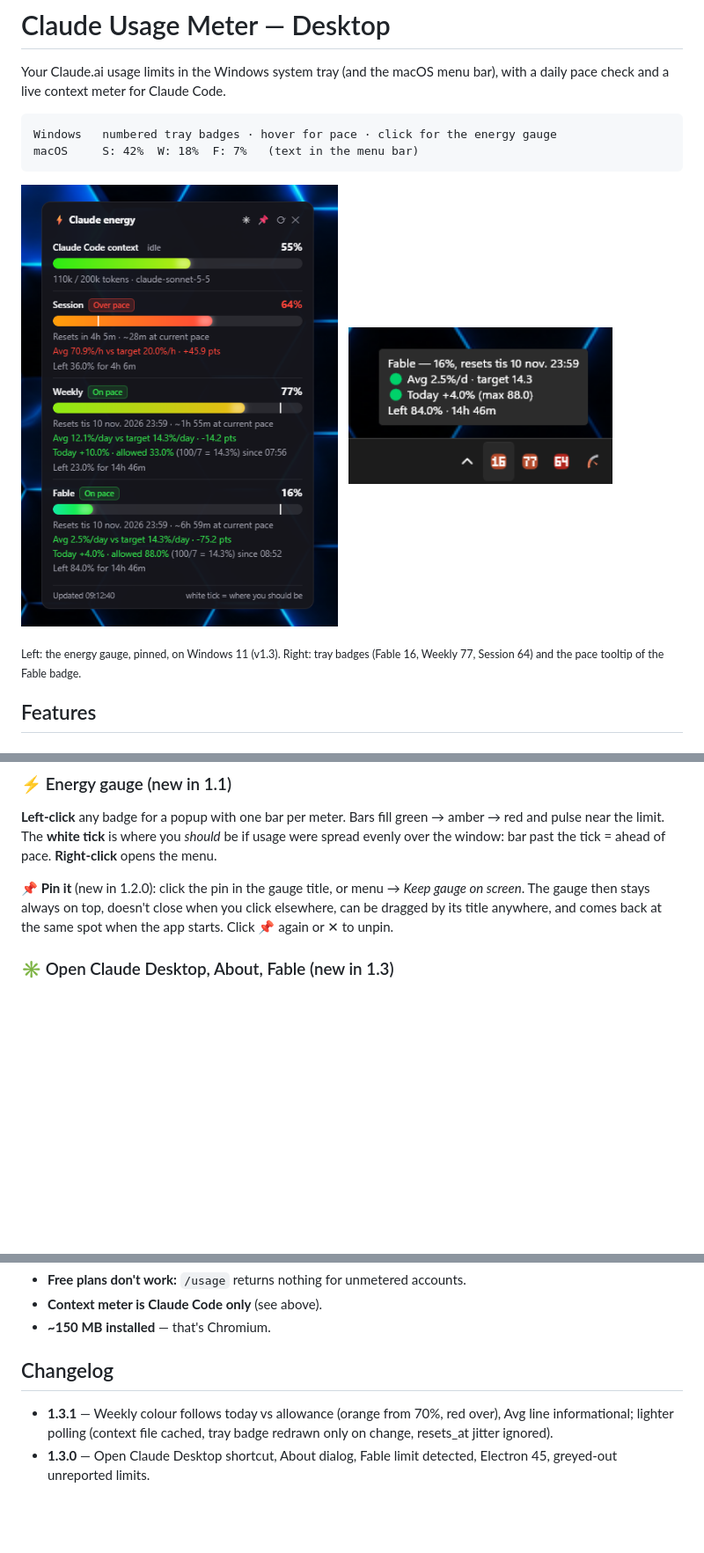
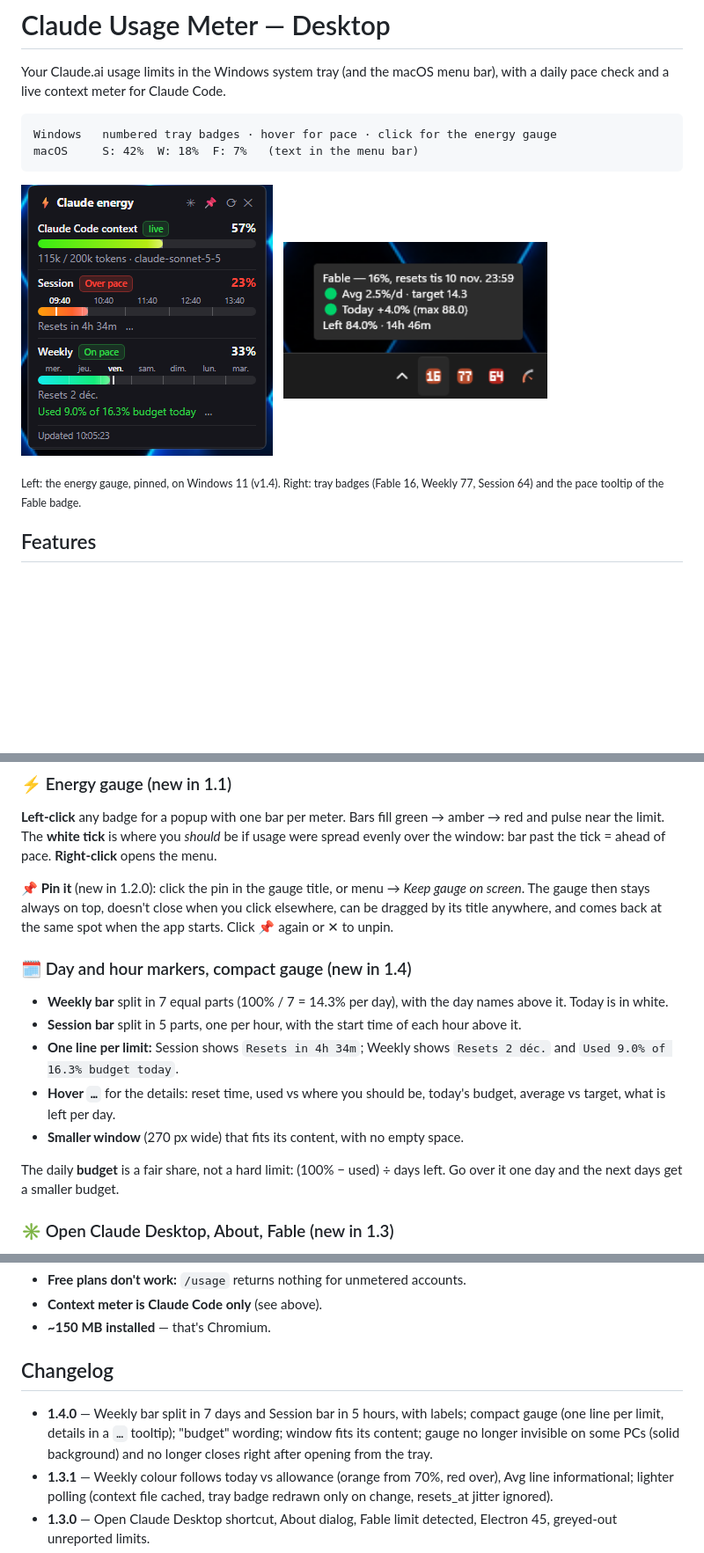
Before and after one commit to Cyr79/Claude-Usage-Meter-Desktop, a Markdown page: README.md, 3 parts joined by grey strips. Shown at 88% size. Drawn GitHub-style; pictures changed too: docs/energy-gauge-1.4.png (added); blank space fills up the shorter version.

````diff
--- a/README.md
+++ b/README.md
@@ -9,12 +9,12 @@ macOS     S: 42%  W: 18%  F: 7%   (text in the menu bar)
 ```
 
 <p>
-  <img src="docs/energy-gauge-real.png" width="360" alt="Energy gauge popup on Windows 11">
+  <img src="docs/energy-gauge-1.4.png" width="286" alt="Energy gauge 1.4: day and hour markers on Windows 11">
   &nbsp;
   <img src="docs/tray-tooltip.png" width="300" alt="Tray badges and Fable pace tooltip">
 </p>
 
-<sub>Left: the energy gauge, pinned, on Windows 11 (v1.3). Right: tray badges
+<sub>Left: the energy gauge, pinned, on Windows 11 (v1.4). Right: tray badges
 (Fable 16, Weekly 77, Session 64) and the pace tooltip of the Fable badge.</sub>
 
 ## Features
@@ -35,6 +35,20 @@ ahead of pace. **Right-click** opens the menu.
 *Keep gauge on screen*. The gauge then stays always on top, doesn't close when
 you click elsewhere, can be dragged by its title anywhere, and comes back at the
 same spot when the app starts. Click 📌 again or ✕ to unpin.
+
+### 🗓️ Day and hour markers, compact gauge (new in 1.4)
+- **Weekly bar** split in 7 equal parts (100% / 7 = 14.3% per day), with the
+  day names above it. Today is in white.
+- **Session bar** split in 5 parts, one per hour, with the start time of each
+  hour above it.
+- **One line per limit:** Session shows `Resets in 4h 34m`; Weekly shows
+  `Resets 2 déc.` and `Used 9.0% of 16.3% budget today`.
+- **Hover `…`** for the details: reset time, used vs where you should be,
+  today's budget, average vs target, what is left per day.
+- **Smaller window** (270 px wide) that fits its content, with no empty space.
+
+The daily **budget** is a fair share, not a hard limit: (100% − used) ÷ days
+left. Go over it one day and the next days get a smaller budget.
 
 ### ✳ Open Claude Desktop, About, Fable (new in 1.3)
 - **Open Claude Desktop:** right-click a badge → *Open Claude Desktop*, or the
@@ -206,6 +220,7 @@ updates; your login stays on your PC.
 - **~150 MB installed** — that's Chromium.
 
 ## Changelog
+- **1.4.0** — Weekly bar split in 7 days and Session bar in 5 hours, with labels; compact gauge (one line per limit, details in a `…` tooltip); "budget" wording; window fits its content; gauge no longer invisible on some PCs (solid background) and no longer closes right after opening from the tray.
 - **1.3.1** — Weekly colour follows today vs allowance (orange from 70%, red over), Avg line informational; lighter polling (context file cached, tray badge redrawn only on change, resets_at jitter ignored).
 - **1.3.0** — Open Claude Desktop shortcut, About dialog, Fable limit detected, Electron 45, greyed-out unreported limits.
 - **1.2.2** — Midnight resets shown as 23:59 of the last day, with the day name.
````
Also changed, not shown: 5 other files.
